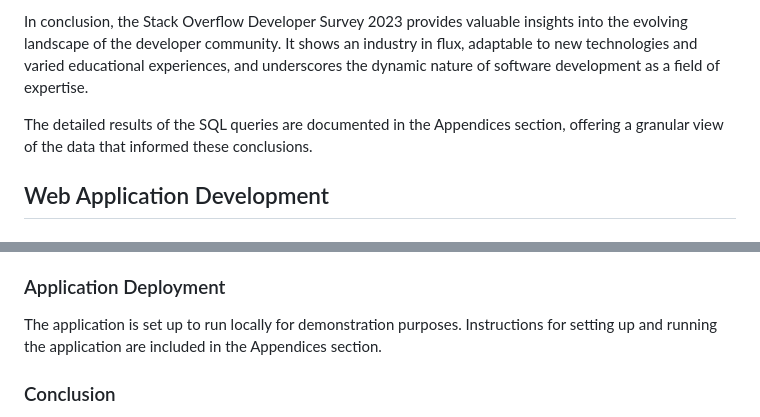
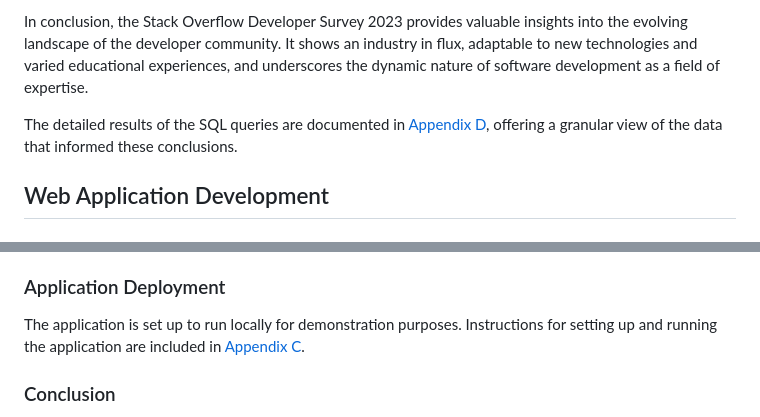
Before and after one commit to anurmatov/dadt, a Markdown page: midterm/final.md, 2 parts joined by grey strips. Drawn GitHub-style.

```diff
--- a/midterm/final.md
+++ b/midterm/final.md
@@ -215,7 +215,7 @@ The educational background findings highlight a significant representation of de
 
 In conclusion, the Stack Overflow Developer Survey 2023 provides valuable insights into the evolving landscape of the developer community. It shows an industry in flux, adaptable to new technologies and varied educational experiences, and underscores the dynamic nature of software development as a field of expertise.
 
-The detailed results of the SQL queries are documented in the Appendices section, offering a granular view of the data that informed these conclusions.
+The detailed results of the SQL queries are documented in [Appendix D](#appendix-d-sql-query-results), offering a granular view of the data that informed these conclusions.
 
 
 
@@ -262,7 +262,7 @@ This page offers insights into the most common level of education among develope
 - **Querying Educational Background**: The application allows users to explore the distribution of educational levels among developers.
 
 ### Application Deployment
-The application is set up to run locally for demonstration purposes. Instructions for setting up and running the application are included in the Appendices section.
+The application is set up to run locally for demonstration purposes. Instructions for setting up and running the application are included in [Appendix C](#appendix-c-instructions-for-setting-up-and-running-the-application).
 
 ### Conclusion
 This simple web application serves as a practical tool for exploring the Stack Overflow Developer Survey data, demonstrating the potential of Node.js and Express in building effective web solutions with minimal complexity.
```
Also changed, not shown: other parts of midterm/final.md (+6 -6 lines).
